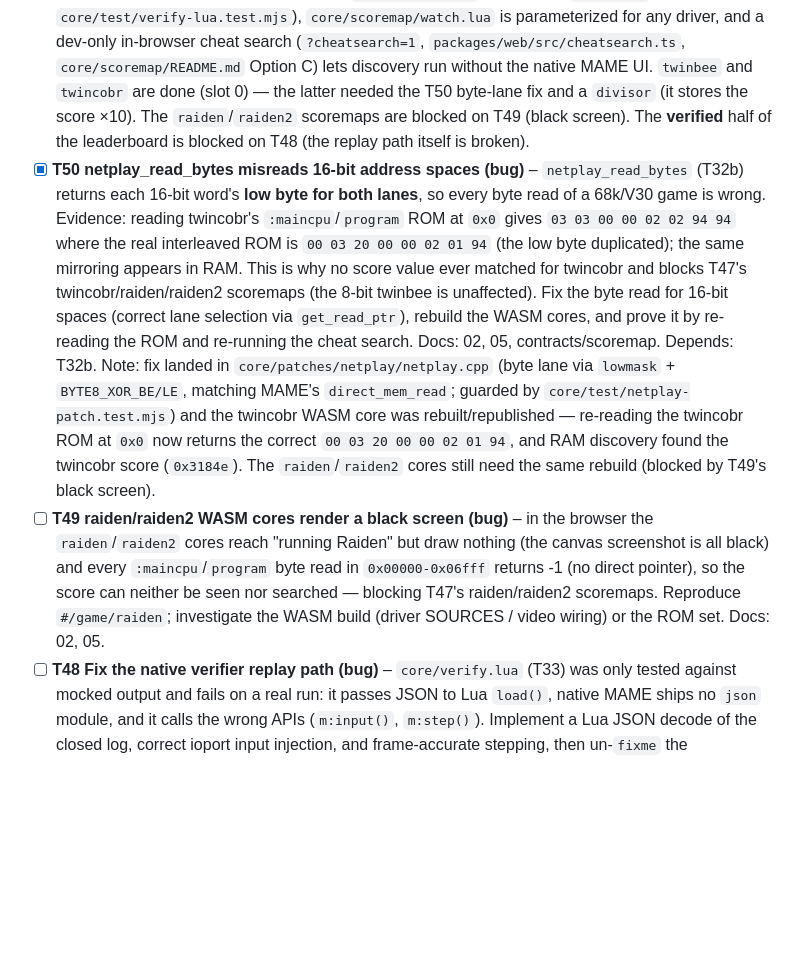
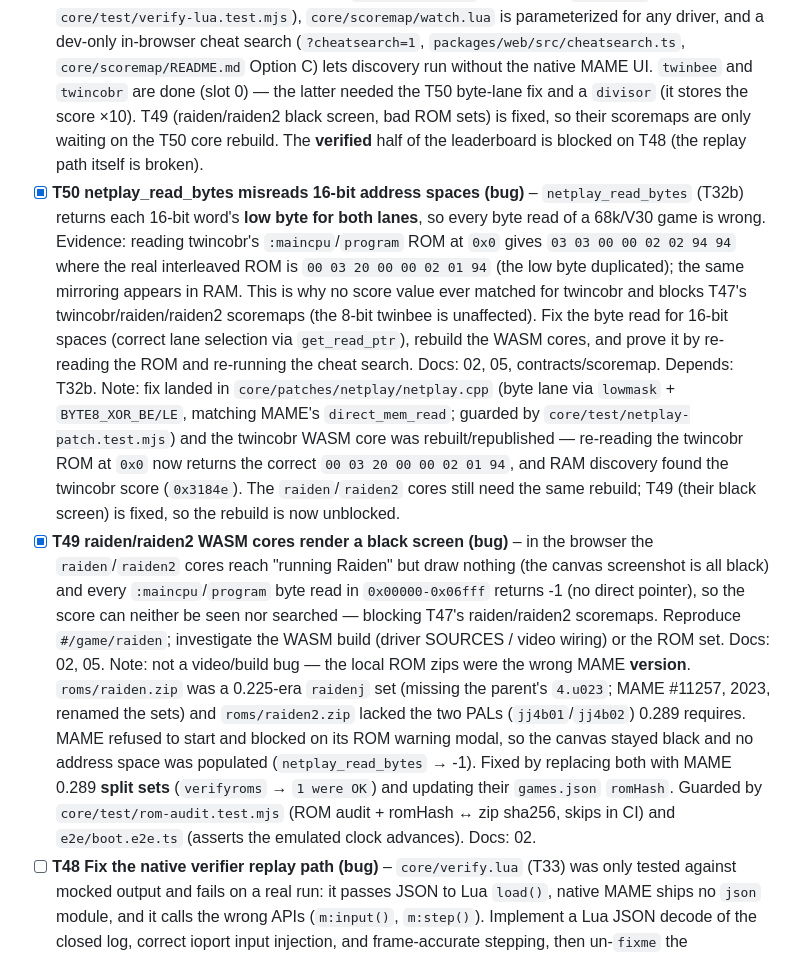
Before and after one commit to abe87654321/web-mame-arcade, a Markdown page: docs/tasks/README.md, the part around the change. Rendered like a GitHub page; blank space fills up the shorter version.

```diff
--- a/docs/tasks/README.md
+++ b/docs/tasks/README.md
@@ -93,9 +93,9 @@ Each task: read the listed docs only, plan first (Plan agent), then build, then
   `core/test/verify-lua.test.mjs`), `core/scoremap/watch.lua` is parameterized for any driver, and a dev-only
   in-browser cheat search (`?cheatsearch=1`, `packages/web/src/cheatsearch.ts`, `core/scoremap/README.md`
   Option C) lets discovery run without the native MAME UI. `twinbee` and `twincobr` are done (slot 0) — the
-  latter needed the T50 byte-lane fix and a `divisor` (it stores the score ×10). The `raiden`/`raiden2`
-  scoremaps are blocked on T49 (black screen). The **verified** half of the leaderboard is blocked on T48
-  (the replay path itself is broken).
+  latter needed the T50 byte-lane fix and a `divisor` (it stores the score ×10). T49 (raiden/raiden2 black
+  screen, bad ROM sets) is fixed, so their scoremaps are only waiting on the T50 core rebuild. The
+  **verified** half of the leaderboard is blocked on T48 (the replay path itself is broken).
 - [x] **T50 netplay_read_bytes misreads 16-bit address spaces (bug)** – `netplay_read_bytes` (T32b)
   returns each 16-bit word's **low byte for both lanes**, so every byte read of a 68k/V30 game is wrong.
   Evidence: reading twincobr's `:maincpu`/`program` ROM at `0x0` gives `03 03 00 00 02 02 94 94` where the
@@ -108,12 +108,20 @@ Each task: read the listed docs only, plan first (Plan agent), then build, then
   matching MAME's `direct_mem_read`; guarded by `core/test/netplay-patch.test.mjs`) and the twincobr WASM
   core was rebuilt/republished — re-reading the twincobr ROM at `0x0` now returns the correct
   `00 03 20 00 00 02 01 94`, and RAM discovery found the twincobr score (`0x3184e`). The `raiden`/`raiden2`
-  cores still need the same rebuild (blocked by T49's black screen).
-- [ ] **T49 raiden/raiden2 WASM cores render a black screen (bug)** – in the browser the `raiden`/`raiden2`
+  cores still need the same rebuild; T49 (their black screen) is fixed, so the rebuild is now unblocked.
+- [x] **T49 raiden/raiden2 WASM cores render a black screen (bug)** – in the browser the `raiden`/`raiden2`
   cores reach "running Raiden" but draw nothing (the canvas screenshot is all black) and every
   `:maincpu`/`program` byte read in `0x00000-0x06fff` returns -1 (no direct pointer), so the score can
   neither be seen nor searched — blocking T47's raiden/raiden2 scoremaps. Reproduce `#/game/raiden`;
   investigate the WASM build (driver SOURCES / video wiring) or the ROM set. Docs: 02, 05.
+  Note: not a video/build bug — the local ROM zips were the wrong MAME **version**. `roms/raiden.zip`
+  was a 0.225-era `raidenj` set (missing the parent's `4.u023`; MAME #11257, 2023, renamed the sets) and
+  `roms/raiden2.zip` lacked the two PALs (`jj4b01`/`jj4b02`) 0.289 requires. MAME refused to start and
+  blocked on its ROM warning modal, so the canvas stayed black and no address space was populated
+  (`netplay_read_bytes` → -1). Fixed by replacing both with MAME 0.289 **split sets** (`verifyroms` →
+  `1 were OK`) and updating their `games.json` `romHash`. Guarded by `core/test/rom-audit.test.mjs`
+  (ROM audit + romHash ↔ zip sha256, skips in CI) and `e2e/boot.e2e.ts` (asserts the emulated clock
+  advances). Docs: 02.
 - [ ] **T48 Fix the native verifier replay path (bug)** – `core/verify.lua` (T33) was only tested against
   mocked output and fails on a real run: it passes JSON to Lua `load()`, native MAME ships no `json` module,
   and it calls the wrong APIs (`m:input()`, `m:step()`). Implement a Lua JSON decode of the closed log,
```
Also changed, not shown: docs/02-emulation-core.md (+23 -0 lines).
